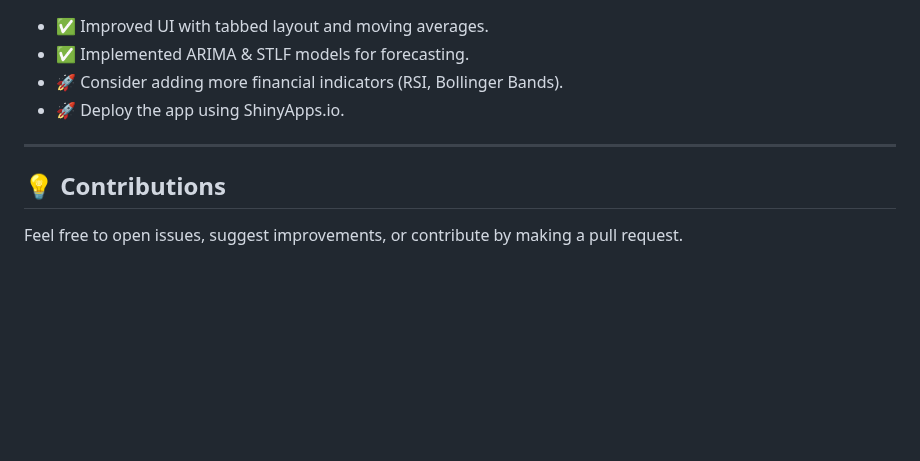
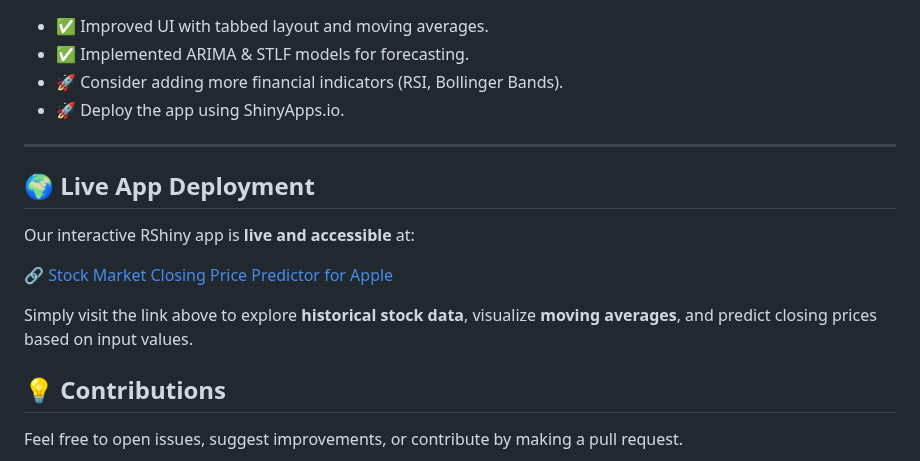
Before and after one commit to SatvikPraveen/Stock-Price-Prediction, a Markdown page: README.md, the part around the change. Drawn GitHub-style; blank space fills up the shorter version.

Commit message:
Added link to the deployed app

```diff
--- a/README.md
+++ b/README.md
@@ -101,6 +101,14 @@ This will launch a **web-based interactive dashboard**.
 
 ---
 
+## 🌍 Live App Deployment
+
+Our interactive RShiny app is **live and accessible** at:
+
+🔗 [Stock Market Closing Price Predictor for Apple](https://my-app-01.shinyapps.io/shiny_app/)
+
+Simply visit the link above to explore **historical stock data**, visualize **moving averages**, and predict closing prices based on input values.
+
 ## 💡 **Contributions**
 
 Feel free to open issues, suggest improvements, or contribute by making a pull request.
```
